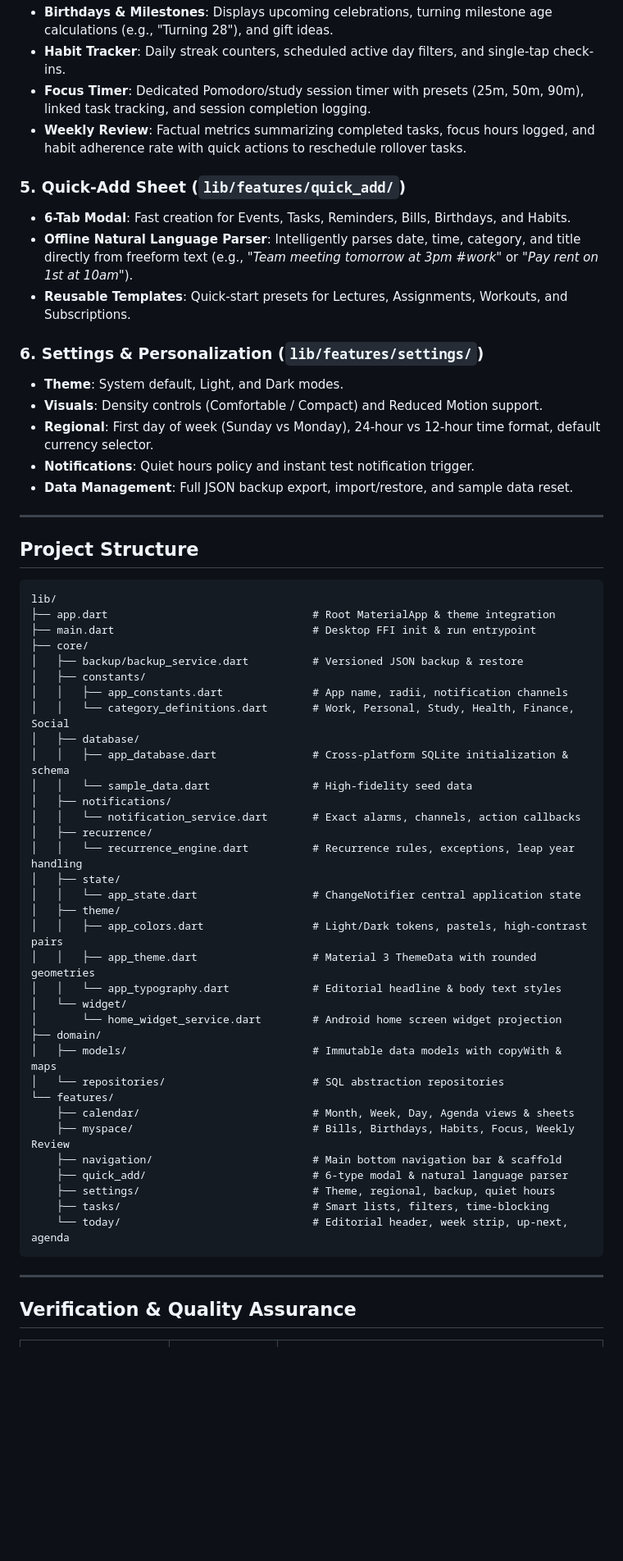
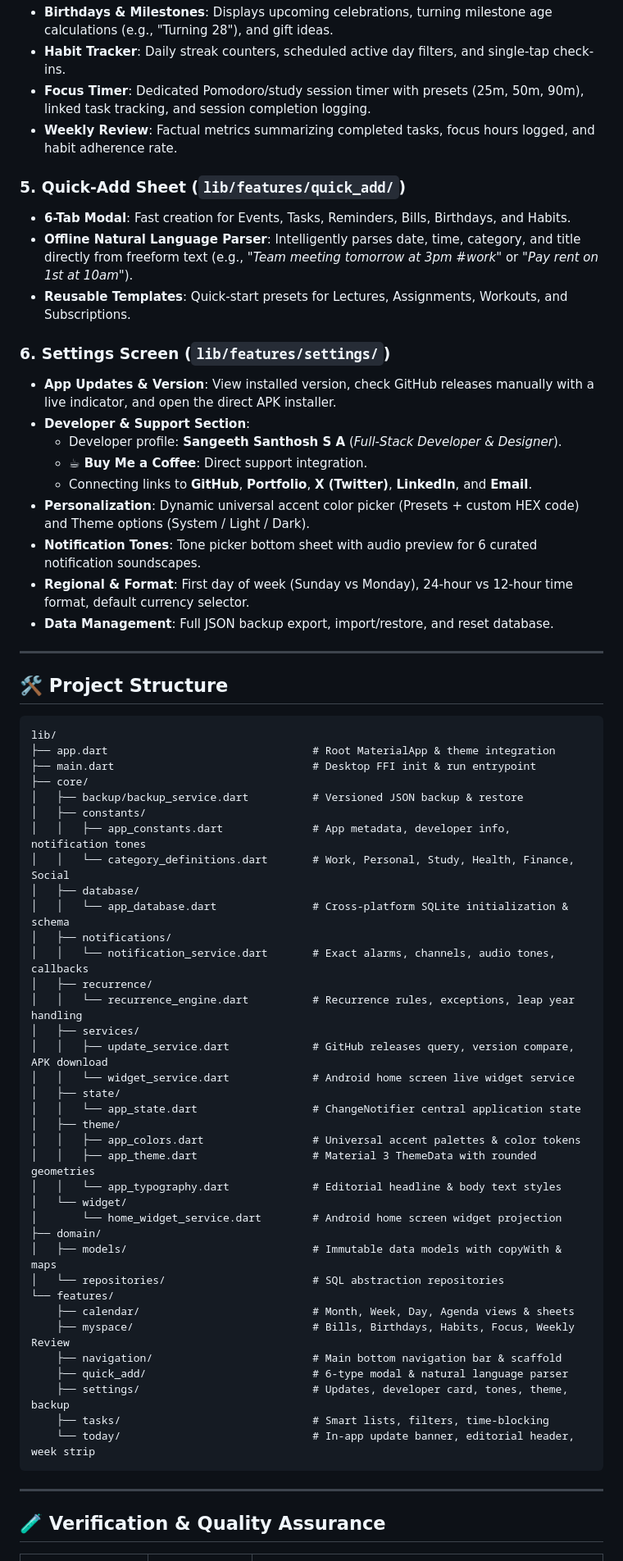
Before and after one commit to sangeethsanthosh-git/dayform, a Markdown page: README.md, the part around one of its changes. Shown at 82% size. GitHub-like rendering; blank space fills up the shorter version.

Commit message:
Update README.md with in-app update checker, developer info, and Buy Me a Coffee badge

````diff
--- a/README.md
+++ b/README.md
@@ -65,23 +69,27 @@
 - **Birthdays & Milestones**: Displays upcoming celebrations, turning milestone age calculations (e.g., "Turning 28"), and gift ideas.
 - **Habit Tracker**: Daily streak counters, scheduled active day filters, and single-tap check-ins.
 - **Focus Timer**: Dedicated Pomodoro/study session timer with presets (25m, 50m, 90m), linked task tracking, and session completion logging.
-- **Weekly Review**: Factual metrics summarizing completed tasks, focus hours logged, and habit adherence rate with quick actions to reschedule rollover tasks.
+- **Weekly Review**: Factual metrics summarizing completed tasks, focus hours logged, and habit adherence rate.
 
 ### 5. Quick-Add Sheet (`lib/features/quick_add/`)
 - **6-Tab Modal**: Fast creation for Events, Tasks, Reminders, Bills, Birthdays, and Habits.
 - **Offline Natural Language Parser**: Intelligently parses date, time, category, and title directly from freeform text (e.g., *"Team meeting tomorrow at 3pm #work"* or *"Pay rent on 1st at 10am"*).
 - **Reusable Templates**: Quick-start presets for Lectures, Assignments, Workouts, and Subscriptions.
 
-### 6. Settings & Personalization (`lib/features/settings/`)
-- **Theme**: System default, Light, and Dark modes.
-- **Visuals**: Density controls (Comfortable / Compact) and Reduced Motion support.
-- **Regional**: First day of week (Sunday vs Monday), 24-hour vs 12-hour time format, default currency selector.
-- **Notifications**: Quiet hours policy and instant test notification trigger.
-- **Data Management**: Full JSON backup export, import/restore, and sample data reset.
+### 6. Settings Screen (`lib/features/settings/`)
+- **App Updates & Version**: View installed version, check GitHub releases manually with a live indicator, and open the direct APK installer.
+- **Developer & Support Section**:
+  - Developer profile: **Sangeeth Santhosh S A** (*Full-Stack Developer & Designer*).
+  - **☕ Buy Me a Coffee**: Direct support integration.
+  - Connecting links to **GitHub**, **Portfolio**, **X (Twitter)**, **LinkedIn**, and **Email**.
+- **Personalization**: Dynamic universal accent color picker (Presets + custom HEX code) and Theme options (System / Light / Dark).
+- **Notification Tones**: Tone picker bottom sheet with audio preview for 6 curated notification soundscapes.
+- **Regional & Format**: First day of week (Sunday vs Monday), 24-hour vs 12-hour time format, default currency selector.
+- **Data Management**: Full JSON backup export, import/restore, and reset database.
 
 ---
 
-## Project Structure
+## 🛠 Project Structure
 
 ```
 lib/
@@ -90,19 +98,21 @@ lib/
 ├── core/
 │   ├── backup/backup_service.dart          # Versioned JSON backup & restore
 │   ├── constants/
-│   │   ├── app_constants.dart              # App name, radii, notification channels
+│   │   ├── app_constants.dart              # App metadata, developer info, notification tones
 │   │   └── category_definitions.dart       # Work, Personal, Study, Health, Finance, Social
 │   ├── database/
-│   │   ├── app_database.dart               # Cross-platform SQLite initialization & schema
-│   │   └── sample_data.dart                # High-fidelity seed data
+│   │   └── app_database.dart               # Cross-platform SQLite initialization & schema
 │   ├── notifications/
-│   │   └── notification_service.dart       # Exact alarms, channels, action callbacks
+│   │   └── notification_service.dart       # Exact alarms, channels, audio tones, callbacks
 │   ├── recurrence/
 │   │   └── recurrence_engine.dart          # Recurrence rules, exceptions, leap year handling
+│   ├── services/
+│   │   ├── update_service.dart             # GitHub releases query, version compare, APK download
+│   │   └── widget_service.dart             # Android home screen live widget service
 │   ├── state/
 │   │   └── app_state.dart                  # ChangeNotifier central application state
 │   ├── theme/
-│   │   ├── app_colors.dart                 # Light/Dark tokens, pastels, high-contrast pairs
+│   │   ├── app_colors.dart                 # Universal accent palettes & color tokens
 │   │   ├── app_theme.dart                  # Material 3 ThemeData with rounded geometries
 │   │   └── app_typography.dart             # Editorial headline & body text styles
 │   └── widget/
@@ -115,14 +125,14 @@ lib/
     ├── myspace/                            # Bills, Birthdays, Habits, Focus, Weekly Review
     ├── navigation/                         # Main bottom navigation bar & scaffold
     ├── quick_add/                          # 6-type modal & natural language parser
-    ├── settings/                           # Theme, regional, backup, quiet hours
+    ├── settings/                           # Updates, developer card, tones, theme, backup
     ├── tasks/                              # Smart lists, filters, time-blocking
-    └── today/                              # Editorial header, week strip, up-next, agenda
+    └── today/                              # In-app update banner, editorial header, week strip
 ```
 
 ---
 
-## Verification & Quality Assurance
+## 🧪 Verification & Quality Assurance
 
 | Verification Step | Result | Notes |
 | :--- | :--- | :--- |
````
Also changed, not shown: other parts of README.md (+29 -35 lines).
